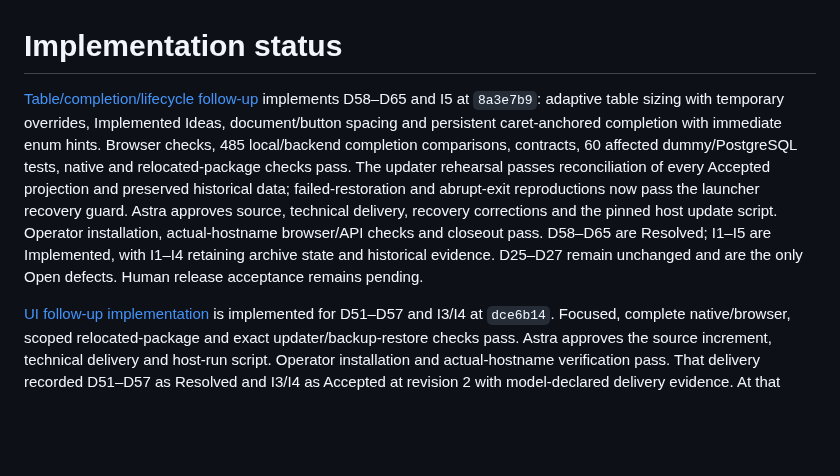
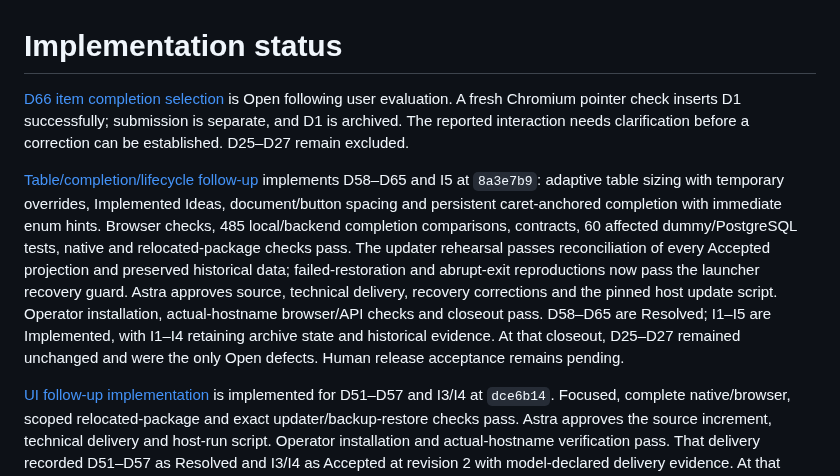
Before and after one commit to pshirshov/cq4, a Markdown page: docs/implementation-status.md, the part around the change. GitHub-like rendering; blank space fills up the shorter version.

Commit message:
Record D66 item completion report and observed behavior

```diff
--- a/docs/implementation-status.md
+++ b/docs/implementation-status.md
@@ -1,6 +1,8 @@
 # Implementation status
 
-[Table/completion/lifecycle follow-up](validation/table-completion-lifecycle.md) implements D58–D65 and I5 at `8a3e7b9`: adaptive table sizing with temporary overrides, Implemented Ideas, document/button spacing and persistent caret-anchored completion with immediate enum hints. Browser checks, 485 local/backend completion comparisons, contracts, 60 affected dummy/PostgreSQL tests, native and relocated-package checks pass. The updater rehearsal passes reconciliation of every Accepted projection and preserved historical data; failed-restoration and abrupt-exit reproductions now pass the launcher recovery guard. Astra approves source, technical delivery, recovery corrections and the pinned host update script. Operator installation, actual-hostname browser/API checks and closeout pass. D58–D65 are Resolved; I1–I5 are Implemented, with I1–I4 retaining archive state and historical evidence. D25–D27 remain unchanged and are the only Open defects. Human release acceptance remains pending.
+[D66 item completion selection](validation/item-completion-selection.md) is Open following user evaluation. A fresh Chromium pointer check inserts D1 successfully; submission is separate, and D1 is archived. The reported interaction needs clarification before a correction can be established. D25–D27 remain excluded.
+
+[Table/completion/lifecycle follow-up](validation/table-completion-lifecycle.md) implements D58–D65 and I5 at `8a3e7b9`: adaptive table sizing with temporary overrides, Implemented Ideas, document/button spacing and persistent caret-anchored completion with immediate enum hints. Browser checks, 485 local/backend completion comparisons, contracts, 60 affected dummy/PostgreSQL tests, native and relocated-package checks pass. The updater rehearsal passes reconciliation of every Accepted projection and preserved historical data; failed-restoration and abrupt-exit reproductions now pass the launcher recovery guard. Astra approves source, technical delivery, recovery corrections and the pinned host update script. Operator installation, actual-hostname browser/API checks and closeout pass. D58–D65 are Resolved; I1–I5 are Implemented, with I1–I4 retaining archive state and historical evidence. At that closeout, D25–D27 remained unchanged and were the only Open defects. Human release acceptance remains pending.
 
 [UI follow-up implementation](validation/ui-followup-implementation.md) is implemented for D51–D57 and I3/I4 at `dce6b14`. Focused, complete native/browser, scoped relocated-package and exact updater/backup-restore checks pass. Astra approves the source increment, technical delivery and host-run script. Operator installation and actual-hostname verification pass. That delivery recorded D51–D57 as Resolved and I3/I4 as Accepted at revision 2 with model-declared delivery evidence. At that closeout, D25–D27 were the only Open defects and no Proposed ideas remained. Human acceptance remains pending.
 
```
Also changed, not shown: docs/requirement-coverage.md (+3 -1 lines), docs/validation/item-completion-selection.md (added, +29 -0 lines).
